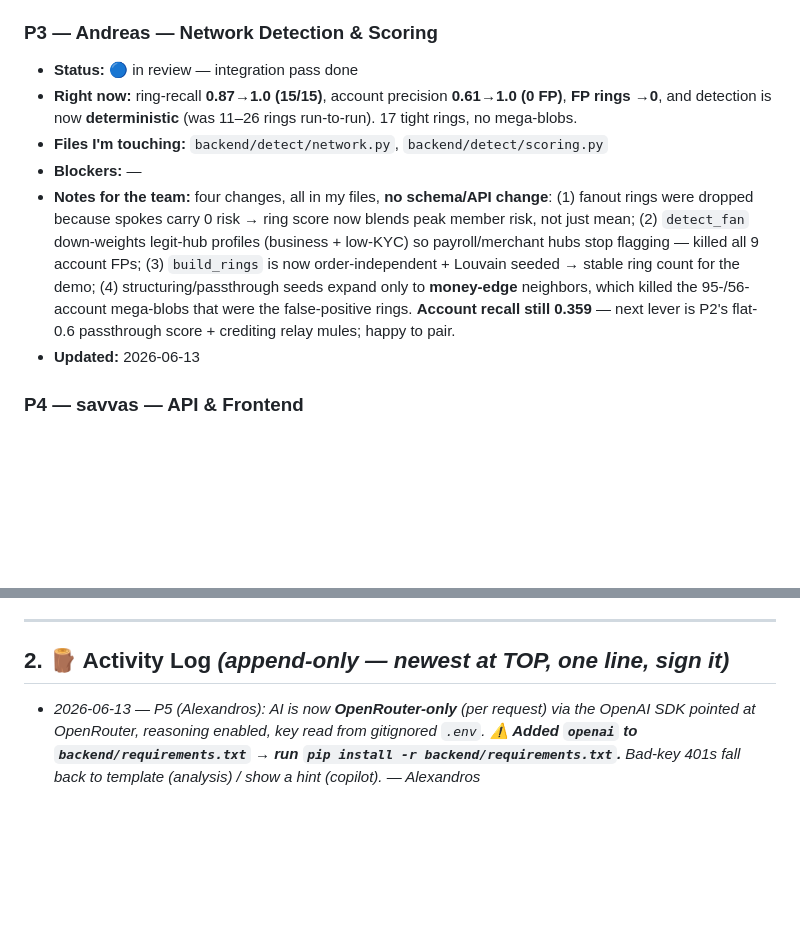
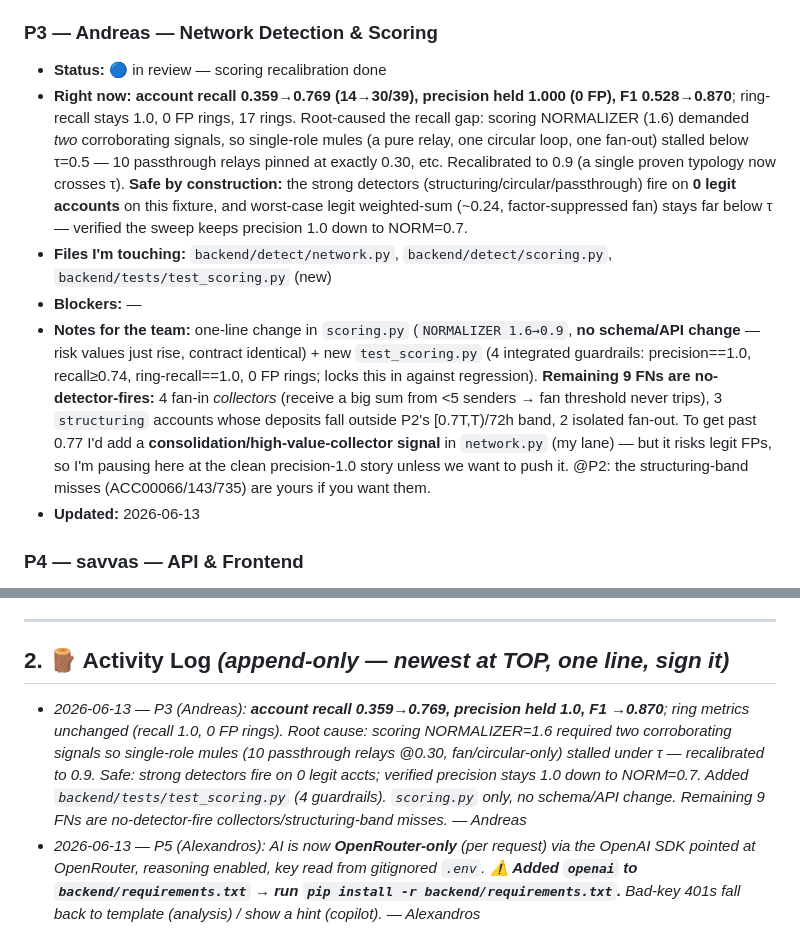
Before and after one commit to AntreasCh/KKKCP, a Markdown page: TASKS.md, 2 parts joined by grey strips. GitHub-like rendering; blank space fills up the shorter version.

Commit message:
sync: P3 — account recall 0.36->0.77 via scoring recalibration, precision 1.0 held
Co-Authored-By: Claude Opus 4.8 (1M context) <noreply@anthropic.com>

```diff
--- a/TASKS.md
+++ b/TASKS.md
@@ -33,11 +33,11 @@ Status legend: 🔲 not started · 🟡 in progress · 🔵 in review · ✅ don
 - **Updated:** 2026-06-13
 
 ### P3 — Andreas — Network Detection & Scoring
-- **Status:** 🔵 in review — integration pass done
-- **Right now:** ring-recall **0.87→1.0 (15/15)**, account precision **0.61→1.0 (0 FP)**, **FP rings →0**, and detection is now **deterministic** (was 11–26 rings run-to-run). 17 tight rings, no mega-blobs.
-- **Files I'm touching:** `backend/detect/network.py`, `backend/detect/scoring.py`
+- **Status:** 🔵 in review — scoring recalibration done
+- **Right now:** **account recall 0.359→0.769 (14→30/39), precision held 1.000 (0 FP), F1 0.528→0.870**; ring-recall stays 1.0, 0 FP rings, 17 rings. Root-caused the recall gap: scoring NORMALIZER (1.6) demanded *two* corroborating signals, so single-role mules (a pure relay, one circular loop, one fan-out) stalled below τ=0.5 — 10 passthrough relays pinned at exactly 0.30, etc. Recalibrated to 0.9 (a single proven typology now crosses τ). **Safe by construction:** the strong detectors (structuring/circular/passthrough) fire on **0 legit accounts** on this fixture, and worst-case legit weighted-sum (~0.24, factor-suppressed fan) stays far below τ — verified the sweep keeps precision 1.0 down to NORM=0.7.
+- **Files I'm touching:** `backend/detect/network.py`, `backend/detect/scoring.py`, `backend/tests/test_scoring.py` (new)
 - **Blockers:** —
-- **Notes for the team:** four changes, all in my files, **no schema/API change**: (1) fanout rings were dropped because spokes carry 0 risk → ring score now blends peak member risk, not just mean; (2) `detect_fan` down-weights legit-hub profiles (business + low-KYC) so payroll/merchant hubs stop flagging — killed all 9 account FPs; (3) `build_rings` is now order-independent + Louvain seeded → stable ring count for the demo; (4) structuring/passthrough seeds expand only to **money-edge** neighbors, which killed the 95-/56-account mega-blobs that were the false-positive rings. **Account recall still 0.359** — next lever is P2's flat-0.6 passthrough score + crediting relay mules; happy to pair.
+- **Notes for the team:** one-line change in `scoring.py` (`NORMALIZER 1.6→0.9`, **no schema/API change** — risk values just rise, contract identical) + new `test_scoring.py` (4 integrated guardrails: precision==1.0, recall≥0.74, ring-recall==1.0, 0 FP rings; locks this in against regression). **Remaining 9 FNs are no-detector-fires:** 4 fan-in *collectors* (receive a big sum from <5 senders → fan threshold never trips), 3 `structuring` accounts whose deposits fall outside P2's [0.7T,T)/72h band, 2 isolated fan-out. To get past 0.77 I'd add a **consolidation/high-value-collector signal** in `network.py` (my lane) — but it risks legit FPs, so I'm pausing here at the clean precision-1.0 story unless we want to push it. @P2: the structuring-band misses (ACC00066/143/735) are yours if you want them.
 - **Updated:** 2026-06-13
 
 ### P4 — savvas — API & Frontend
@@ -62,6 +62,7 @@ Status legend: 🔲 not started · 🟡 in progress · 🔵 in review · ✅ don
 
 ## 2. 🪵 Activity Log  *(append-only — newest at TOP, one line, sign it)*
 
+- _2026-06-13 — P3 (Andreas): **account recall 0.359→0.769, precision held 1.0, F1 →0.870**; ring metrics unchanged (recall 1.0, 0 FP rings). Root cause: scoring NORMALIZER=1.6 required two corroborating signals so single-role mules (10 passthrough relays @0.30, fan/circular-only) stalled under τ — recalibrated to 0.9. Safe: strong detectors fire on 0 legit accts; verified precision stays 1.0 down to NORM=0.7. Added `backend/tests/test_scoring.py` (4 guardrails). `scoring.py` only, no schema/API change. Remaining 9 FNs are no-detector-fire collectors/structuring-band misses. — Andreas_
 - _2026-06-13 — P5 (Alexandros): AI is now **OpenRouter-only** (per request) via the OpenAI SDK pointed at OpenRouter, reasoning enabled, key read from gitignored `.env`. **⚠️ Added `openai` to `backend/requirements.txt` → run `pip install -r backend/requirements.txt`.** Bad-key 401s fall back to template (analysis) / show a hint (copilot). — Alexandros_
 - _2026-06-13 — P5 (Alexandros): account AI-analysis feature — click an account → one-shot LLM verdict over it + its connected accounts (`ai/analysis.py`), new route `POST /api/accounts/{id}/analyze`, "🔍 AI analysis" button in the inspector. New `ai/llm.py` auto-detects provider from key (sk-or-→OpenRouter w/ reasoning, sk-→OpenAI); copilot+SAR route through it. **Additive edits to api/main.py + frontend/ (heads-up @savvas in §1).** Tested: endpoint 200/404, template fallback, provider detection. — Alexandros_
 - _2026-06-13 — P4 (savvas): added AML-tool UX on the console — temporal playback (scrub a ring's transactions over time on the graph), case workflow (status chips + filter + escalate/clear/file, persisted to localStorage), global search/command-palette (⌘K over rings & accounts), and a per-ring risk-breakdown bar (detector contributions). Pure frontend; §8 unchanged. — savvas_
```
